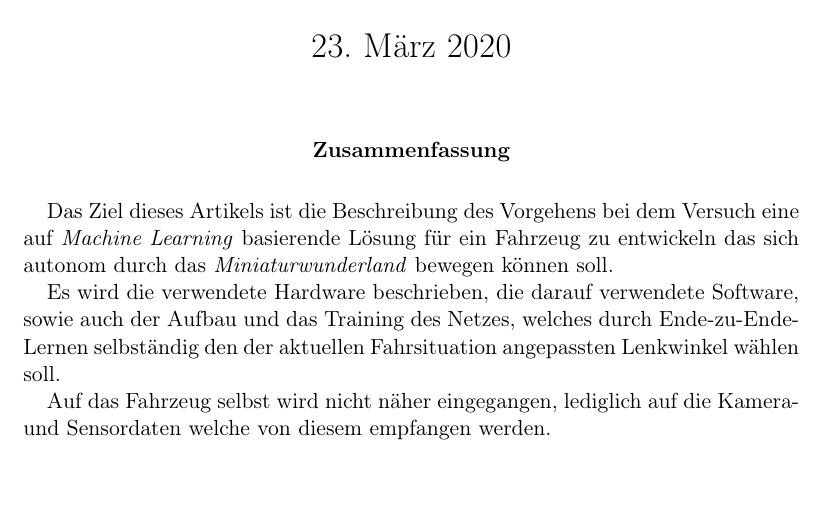
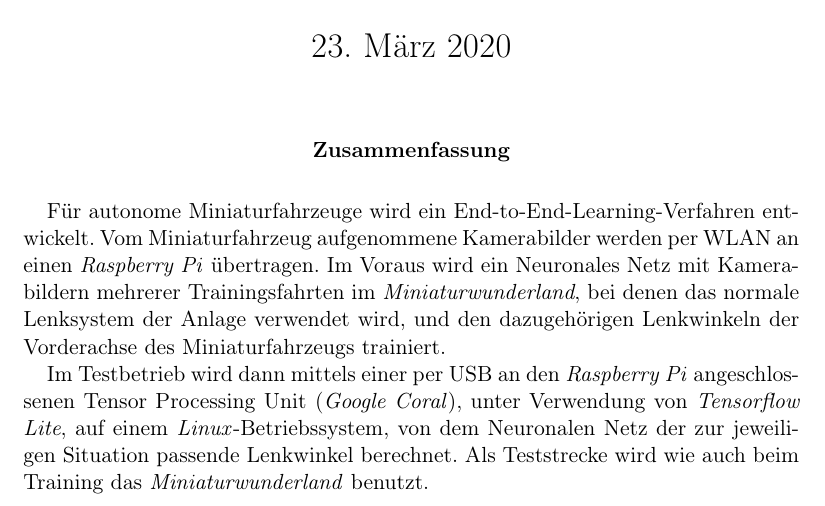
Before and after one commit to TractorZumi/ProjektAusarbeitung, a LaTeX paper (Projekt_v01.tex): part of page 1 of 5, cut so that both start at the same text, the shorter picture padded with empty space. Compiled offline with pdfLaTeX.

Commit message:
Abstract geändert

```diff
--- a/Projekt_v01.tex
+++ b/Projekt_v01.tex
@@ -32,13 +32,13 @@
 \maketitle
 % Erstellt den Titel, entsprechend den Angaben in der Präambel
 
+
+
 \begin{abstract}
-Das Ziel dieses Artikels ist die Beschreibung des Vorgehens bei dem Versuch eine auf \emph{Machine Learning} basierende Lösung für ein Fahrzeug zu entwickeln das sich autonom durch das \emph{Miniaturwunderland} bewegen können soll.
+Für autonome Miniaturfahrzeuge wird ein End-to-End-Learning-Verfahren entwickelt. Vom Miniaturfahrzeug aufgenommene Kamerabilder werden per WLAN an einen \emph{Raspberry Pi} übertragen. Im Voraus wird ein Neuronales Netz mit Kamerabildern mehrerer Trainingsfahrten im \emph{Miniaturwunderland}, bei denen das normale Lenksystem der Anlage verwendet wird, und den dazugehörigen Lenkwinkeln der Vorderachse des Miniaturfahrzeugs trainiert.
 
-Es wird die verwendete Hardware beschrieben, die darauf verwendete Software, sowie auch der Aufbau und das Training des Netzes, welches durch Ende-zu-Ende-Lernen selbständig den der aktuellen Fahrsituation angepassten Lenkwinkel wählen soll.
-
-Auf das Fahrzeug selbst wird nicht näher eingegangen, lediglich auf die Kamera- und Sensordaten welche von diesem empfangen werden.
-
+Im Testbetrieb wird dann mittels einer per USB an den \emph{Raspberry Pi} angeschlossenen Tensor Processing Unit (\emph{Google Coral}), unter Verwendung von \emph{Tensorflow Lite}, auf einem \emph{Linux}-Betriebssystem, von dem Neuronalen Netz der zur jeweiligen Situation passende Lenkwinkel berechnet.
+Als Teststrecke wird wie auch beim Training das \emph{Miniaturwunderland} benutzt.
 \end{abstract}
 
 \newpage
```
Also changed, not shown: Projekt_v01.pdf, 2 other files.
